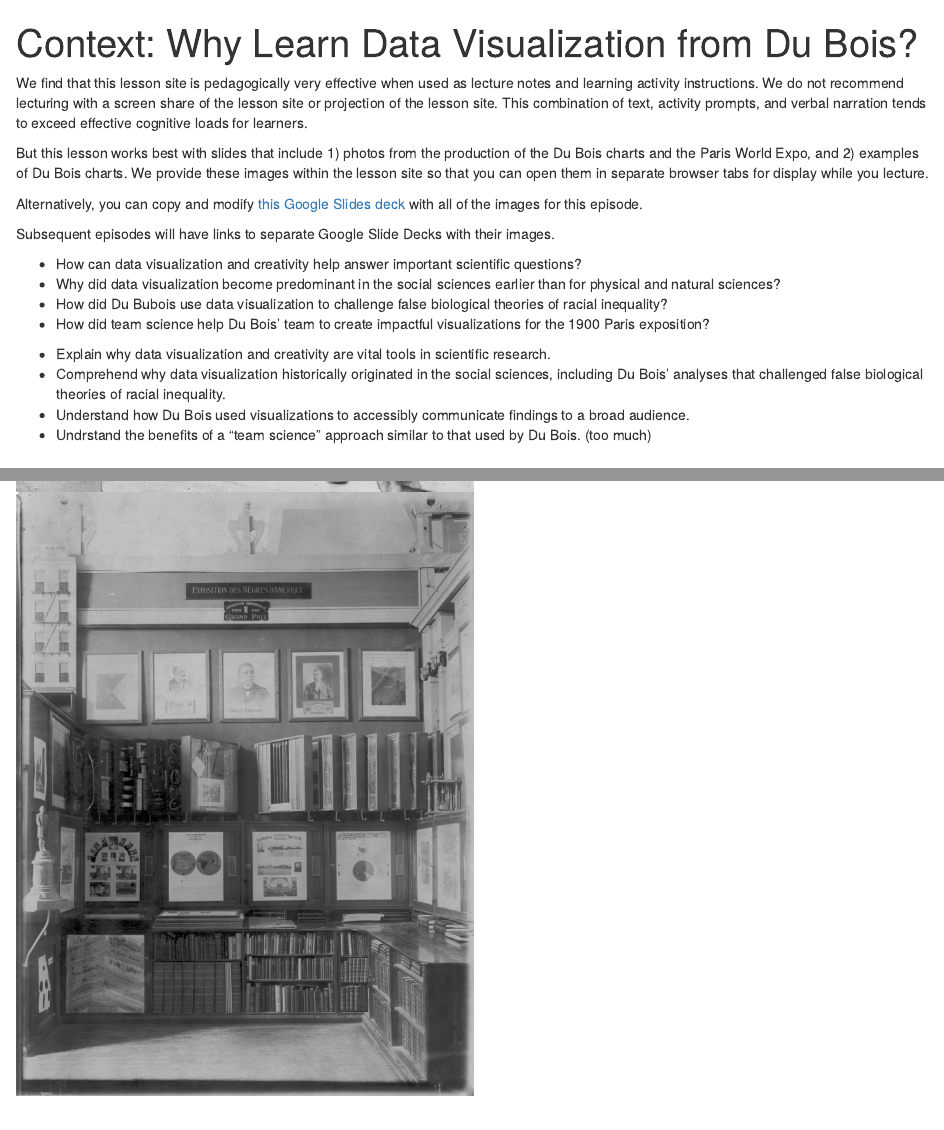
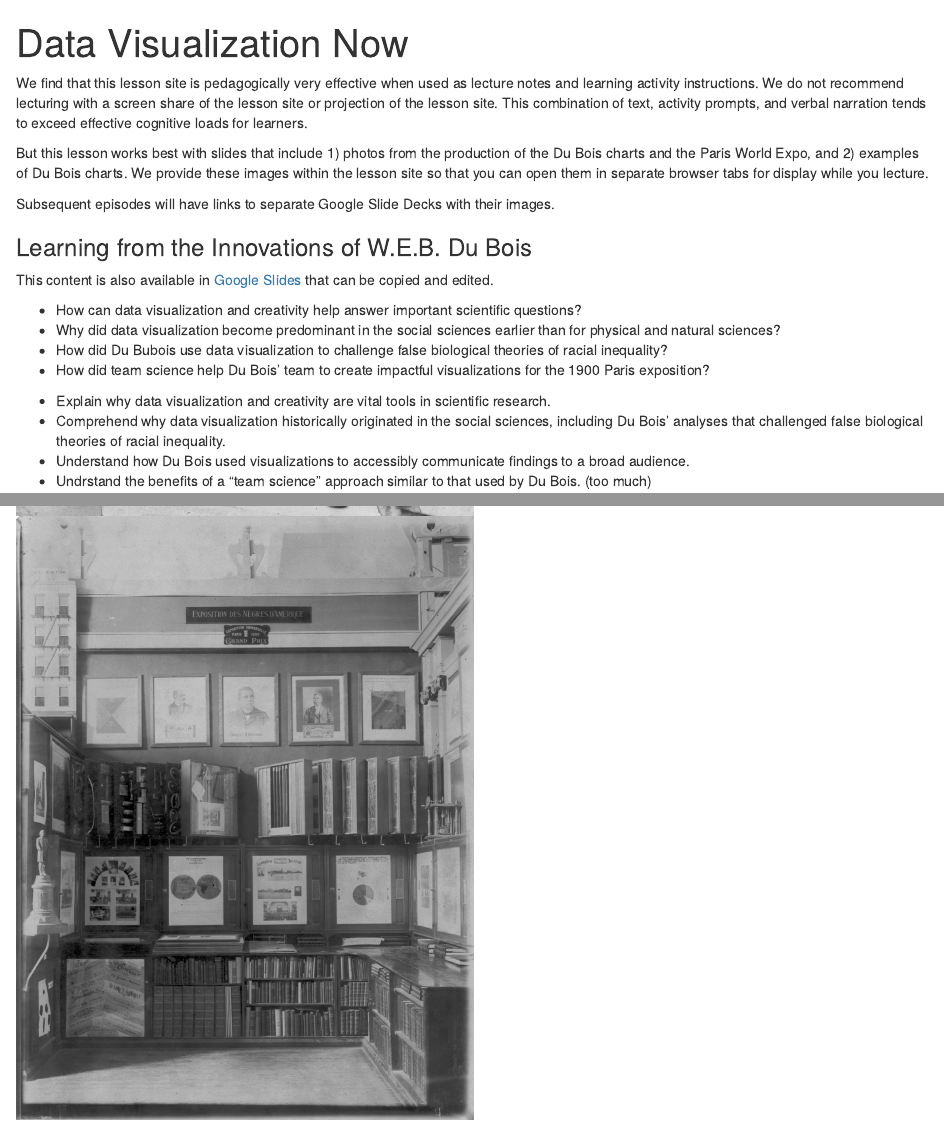
Before and after one commit to carpentries-incubator/R-Data-Viz-with-Du-Bois, an R Markdown document (episodes/dataviznow.Rmd): the page in a window 1100 px wide, from its top, and a second part further down, joined at a grey line. Rendered offline with R 4.5, knitr and Pandoc, with nearby package versions.

Commit message:
dataviznow with slides

```diff
--- a/episodes/dataviznow.Rmd
+++ b/episodes/dataviznow.Rmd
@@ -1,5 +1,5 @@
 ---
-title: 'Context: Why Learn Data Visualization from Du Bois?'
+title: 'Data Visualization Now'
 teaching: 10
 exercises: 10
 ---
@@ -17,12 +17,14 @@ of the Du Bois charts and the Paris World Expo, and 2) examples of Du Bois chart
 We provide these images within the lesson site so that you can open them in separate
 browser tabs for display while you lecture.
 
-Alternatively, you can copy and modify [this Google Slides deck](https://docs.google.com/presentation/d/1mVh4c4bYjM5DDp6ix33fo1ZYS8NE15QdKYOUB1lx7H4/edit?slide=id.g2f60d06f563_0_22#slide=id.g2f60d06f563_0_22) with all of the images for this episode.
-
 Subsequent episodes will have links to separate Google Slide Decks with their
 images.
 
 ::::::::::::
+
+### Learning from the Innovations of W.E.B. Du Bois
+
+This content is also available in [Google Slides](https://docs.google.com/presentation/d/1AeePkTUoLgjxTNNlPH3IoIfZ4z3fH_1JNuowaa914jU/edit?usp=sharing) that can be copied and edited.
 
 :::::::::::::::::::::::::::::::::::::: questions
 
```
Also changed, not shown: episodes/dataviznow.Rmd (4 more changed lines).
